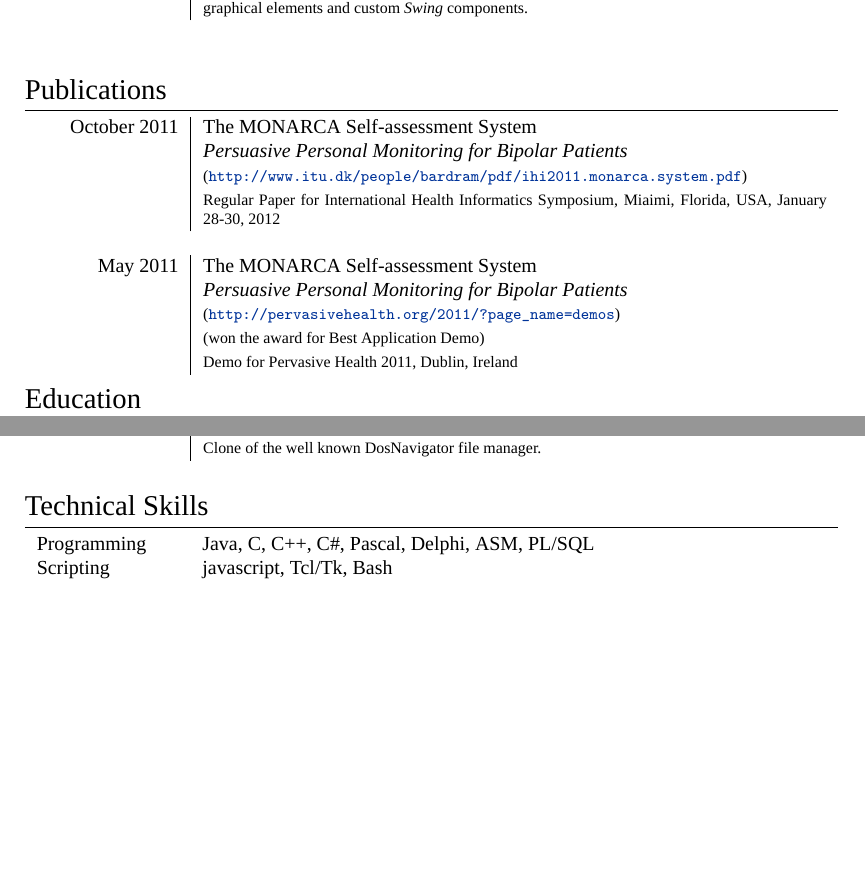
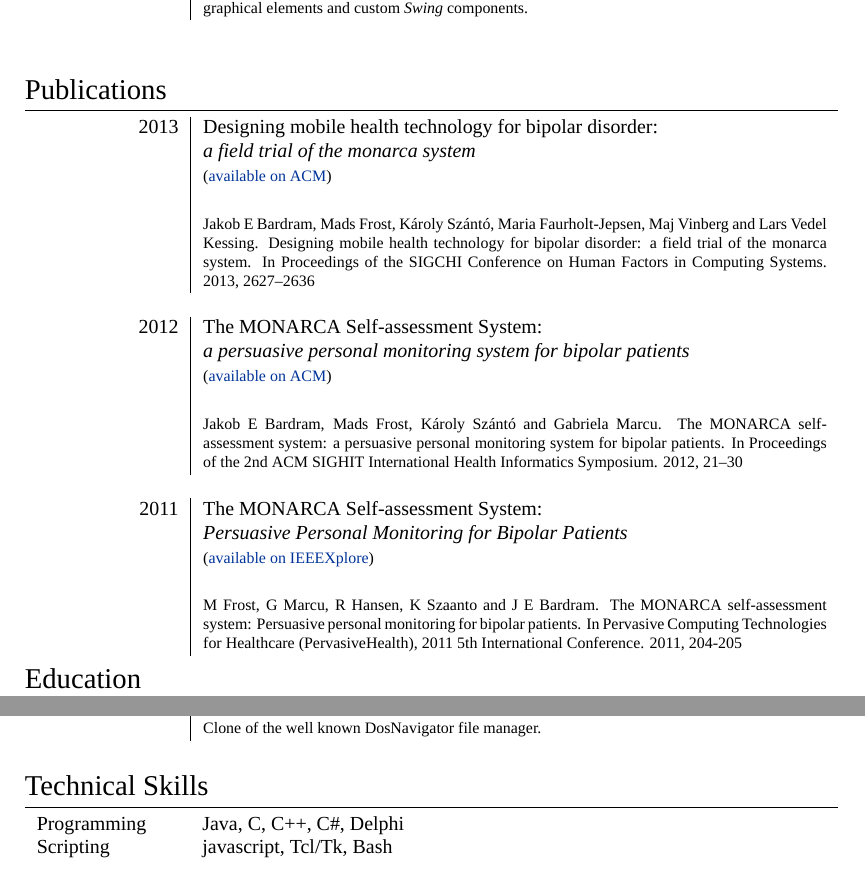
Before and after one commit to ksza/Curriculum-Vitae, a LaTeX CV (cv.tex): two parts of pages 2 and 4 of 5, joined at a grey line, cut so that both start at the same text, the shorter picture padded with empty space. Compiled offline with XeLaTeX; a missing font is replaced by an installed copy or a similar font.

Commit message:
updated publications section

```diff
--- a/cv.tex
+++ b/cv.tex
@@ -137,18 +137,25 @@ Framework, Windows Workflow Foundation}\\
 \section{Publications}
 \begin{tabular}{p{2.5cm}|p{11cm}}
 
- \raggedleft \textsc{October 2011} & The MONARCA Self-assessment System \\
- & \emph{Persuasive Personal Monitoring for Bipolar Patients} \\
-& \footnotesize{(\url{http://www.itu.dk/people/bardram/pdf/ihi2011.monarca.system.pdf})} \\
- & \footnotesize{Regular Paper for International Health Informatics Symposium,
- Miaimi, Florida, USA, January 28-30, 2012}\\
+ \raggedleft \textsc{2013} & Designing mobile health technology for bipolar disorder: \\
+ & \emph{a field trial of the monarca system} \\
+& \footnotesize{(\href{http://dl.acm.org/citation.cfm?id=2481364&dl=ACM&coll=DL&CFID=386217439&CFTOKEN=60795757}{available on ACM})} \\
+& \\
+& \footnotesize{Jakob E Bardram, Mads Frost, Károly Szántó, Maria Faurholt-Jepsen, Maj Vinberg and Lars Vedel Kessing. Designing mobile health technology for bipolar disorder: a field trial of the monarca system. In Proceedings of the SIGCHI Conference on Human Factors in Computing Systems. 2013, 2627–2636}\\
  \multicolumn{2}{c}{} \\
 
- \raggedleft \textsc{May 2011} & The MONARCA Self-assessment System \\
+ \raggedleft \textsc{2012} & The MONARCA Self-assessment System: \\
+ & \emph{a persuasive personal monitoring system for bipolar patients} \\
+& \footnotesize{(\href{http://dl.acm.org/citation.cfm?id=2110370}{available on ACM})} \\
+&\\
+& \footnotesize{Jakob E Bardram, Mads Frost, Károly Szántó and Gabriela Marcu. The MONARCA self-assessment system: a persuasive personal monitoring system for bipolar patients. In Proceedings of the 2nd ACM SIGHIT International Health Informatics Symposium. 2012, 21–30}\\
+ \multicolumn{2}{c}{} \\
+
+ \raggedleft \textsc{2011} & The MONARCA Self-assessment System: \\
  & \emph{Persuasive Personal Monitoring for Bipolar Patients} \\
-& \footnotesize{(\url{http://pervasivehealth.org/2011/?page_name=demos})} \\
- & \footnotesize{(won the award for Best Application Demo)} \\
- & \footnotesize{Demo for Pervasive Health 2011, Dublin, Ireland}
+& \footnotesize{(\href{http://ieeexplore.ieee.org/xpl/articleDetails.jsp?tp=&arnumber=6038793&url=http%3A%2F%2Fieeexplore.ieee.org%2Fxpls%2Fabs_all.jsp%3Farnumber%3D6038793}{available on IEEEXplore})} \\
+& \\
+& \footnotesize{M Frost, G Marcu, R Hansen, K Szaanto and J E Bardram. The MONARCA self-assessment system: Persuasive personal monitoring for bipolar patients. In Pervasive Computing Technologies for Healthcare (PervasiveHealth), 2011 5th International Conference. 2011, 204-205}\\
 \end{tabular}
 
 %Section: Education
@@ -306,7 +313,7 @@ DosNavigator file manager.} \\
 
 \section{Technical Skills}
 \begin{tabular}{p{2.5cm}p{11cm}}
-\textsc{Programming} & Java, C, C++, C\#, Pascal, Delphi, ASM, PL/SQL\\
+\textsc{Programming} & Java, C, C++, C\#, Delphi\\
 \textsc{Scripting} & javascript, Tcl/Tk, Bash\\
 \multicolumn{2}{c}{} \\
 \textsc{Technologies} & XML, Swing, log4j, jUnit, Spring, Hibernate, Restlet, Servlet, JSP, JSF, MySQL, Microsoft SQL Server, couchDB, .NET, ADO.NET Entity Framework, Windows Workflow Foundation\\
```
